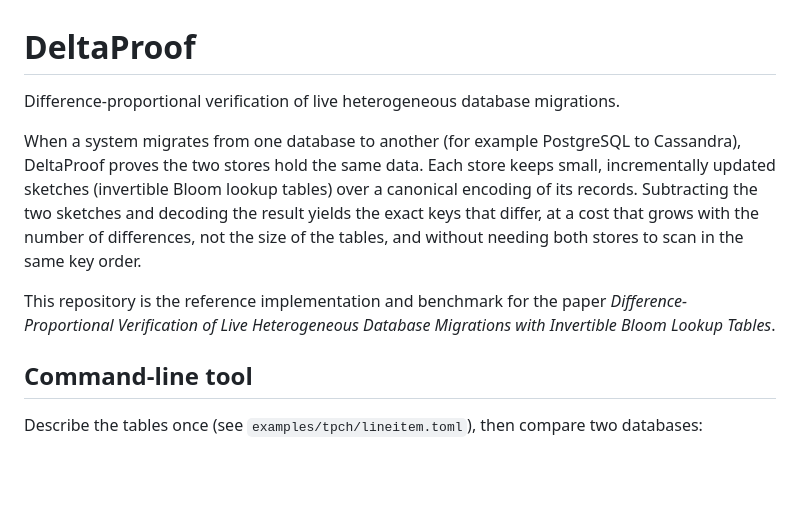
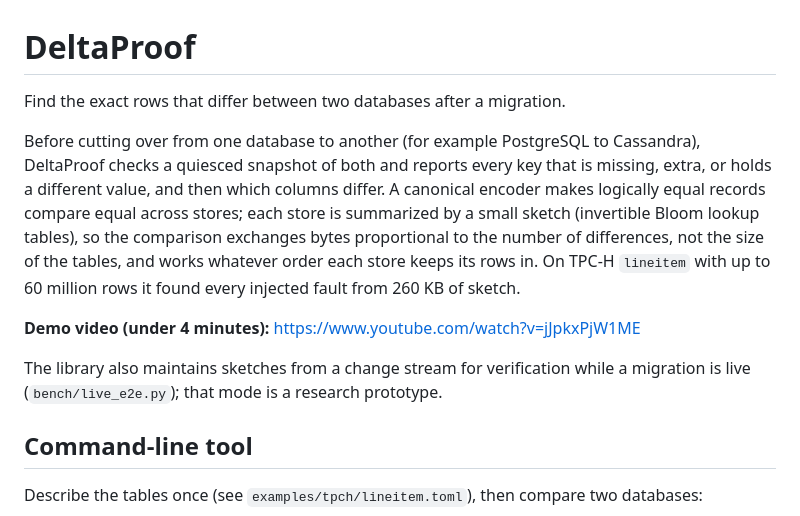
Before and after one commit to nithinnnv/deltaproof, a Markdown page: README.md, the part around the change. Drawn GitHub-style; blank space fills up the shorter version.

Commit message:
README: lead with the tool and its snapshot use case; add the demo video
Co-Authored-By: Claude Opus 5.5 <noreply@anthropic.com>

```diff
--- a/README.md
+++ b/README.md
@@ -1,17 +1,20 @@
 # DeltaProof
 
-Difference-proportional verification of live heterogeneous database migrations.
+Find the exact rows that differ between two databases after a migration.
 
-When a system migrates from one database to another (for example PostgreSQL to Cassandra),
-DeltaProof proves the two stores hold the same data. Each store keeps small, incrementally
-updated sketches (invertible Bloom lookup tables) over a canonical encoding of its records.
-Subtracting the two sketches and decoding the result yields the exact keys that differ, at a
-cost that grows with the number of differences, not the size of the tables, and without
-needing both stores to scan in the same key order.
+Before cutting over from one database to another (for example PostgreSQL to Cassandra),
+DeltaProof checks a quiesced snapshot of both and reports every key that is missing, extra, or
+holds a different value, and then which columns differ. A canonical encoder makes logically
+equal records compare equal across stores; each store is summarized by a small sketch
+(invertible Bloom lookup tables), so the comparison exchanges bytes proportional to the number
+of differences, not the size of the tables, and works whatever order each store keeps its rows
+in. On TPC-H `lineitem` with up to 60 million rows it found every injected fault from 260 KB of
+sketch.
 
-This repository is the reference implementation and benchmark for the paper
-*Difference-Proportional Verification of Live Heterogeneous Database Migrations with
-Invertible Bloom Lookup Tables*.
+**Demo video (under 4 minutes):** https://www.youtube.com/watch?v=jJpkxPjW1ME
+
+The library also maintains sketches from a change stream for verification while a migration
+is live (`bench/live_e2e.py`); that mode is a research prototype.
 
 ## Command-line tool
 
```
